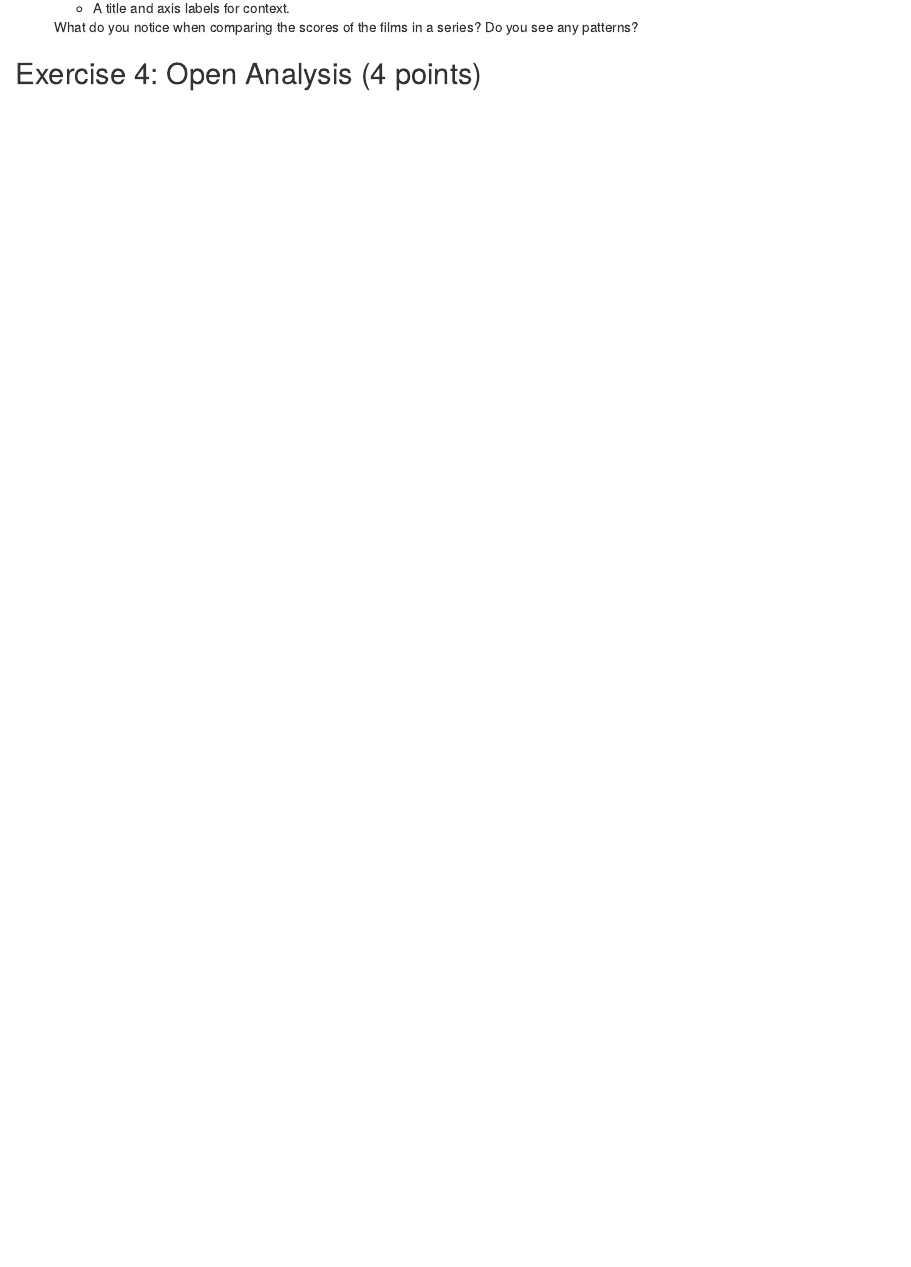
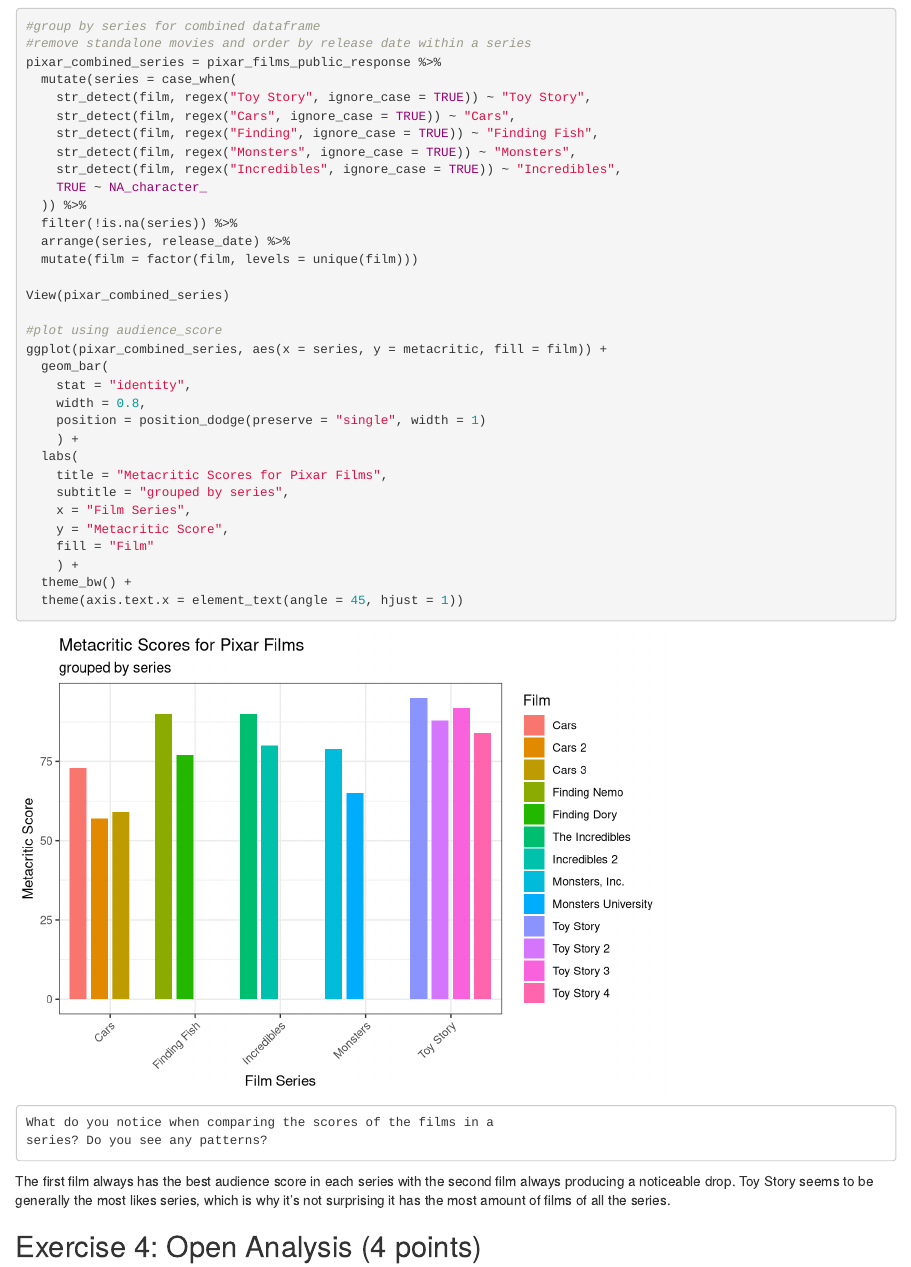
Before and after one commit to ANiedenzu/exeRcise-sheet-3, an R Markdown document (ExerciseSheet_3.Rmd): the page in a window 1100 px wide, from 3690 px down before the commit and from 3810 px down after it. Rendered offline with R 4.5, knitr and Pandoc, with nearby package versions; drawn as R Markdown's standard HTML page in place of the format the file asks for.

Commit message:
Excercise 3 d) done

````diff
--- a/ExerciseSheet_3.Rmd
+++ b/ExerciseSheet_3.Rmd
@@ -151,8 +150,49 @@ d)  Choose one of the variables representing the public response and
         the films.
     -   A title and axis labels for context.
 
+
+```{r}
+#group by series for combined dataframe
+#remove standalone movies and order by release date within a series
+pixar_combined_series = pixar_films_public_response %>%
+  mutate(series = case_when(
+    str_detect(film, regex("Toy Story", ignore_case = TRUE)) ~ "Toy Story",
+    str_detect(film, regex("Cars", ignore_case = TRUE)) ~ "Cars",
+    str_detect(film, regex("Finding", ignore_case = TRUE)) ~ "Finding Fish",
+    str_detect(film, regex("Monsters", ignore_case = TRUE)) ~ "Monsters",
+    str_detect(film, regex("Incredibles", ignore_case = TRUE)) ~ "Incredibles",
+    TRUE ~ NA_character_
+  )) %>%
+  filter(!is.na(series)) %>%
+  arrange(series, release_date) %>%
+  mutate(film = factor(film, levels = unique(film)))
+
+View(pixar_combined_series)
+
+#plot using audience_score
+ggplot(pixar_combined_series, aes(x = series, y = metacritic, fill = film)) +
+  geom_bar(
+    stat = "identity",
+    width = 0.8,
+    position = position_dodge(preserve = "single", width = 1)
+    ) +
+  labs(
+    title = "Metacritic Scores for Pixar Films",
+    subtitle = "grouped by series",
+    x = "Film Series",
+    y = "Metacritic Score",
+    fill = "Film"
+    ) +
+  theme_bw() +
+  theme(axis.text.x = element_text(angle = 45, hjust = 1))
+```
+
     What do you notice when comparing the scores of the films in a
     series? Do you see any patterns?
+
+The first film always has the best audience score in each series with the second film always producing a noticeable drop. Toy Story seems to be generally the most likes series, which is why it's not surprising it has the most amount of films of all the series.
+
+
 
 ## Exercise 4: Open Analysis (4 points)
 
````
Also changed, not shown: ExerciseSheet_3.Rmd (5 more changed lines), 1 other file.
